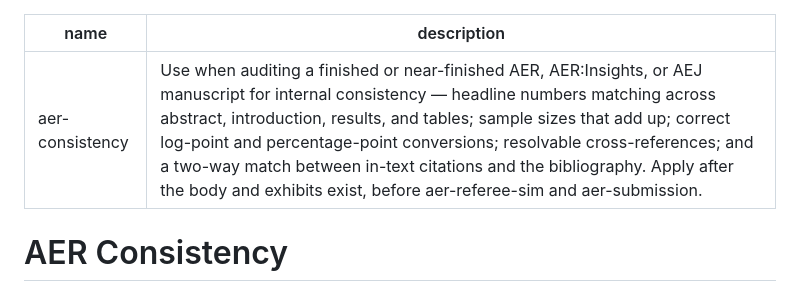
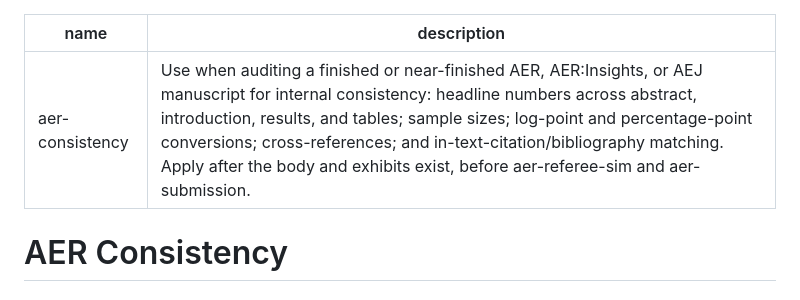
Before and after one commit to brycewang-stanford/AER-Skills, a Markdown page: skills/aer-consistency/SKILL.md, the part around the change. GitHub-like rendering.

Commit message:
skills: tighten audit terminology

```diff
--- a/skills/aer-consistency/SKILL.md
+++ b/skills/aer-consistency/SKILL.md
@@ -1,6 +1,6 @@
 ---
 name: aer-consistency
-description: Use when auditing a finished or near-finished AER, AER:Insights, or AEJ manuscript for internal consistency — headline numbers matching across abstract, introduction, results, and tables; sample sizes that add up; correct log-point and percentage-point conversions; resolvable cross-references; and a two-way match between in-text citations and the bibliography. Apply after the body and exhibits exist, before aer-referee-sim and aer-submission.
+description: Use when auditing a finished or near-finished AER, AER:Insights, or AEJ manuscript for internal consistency: headline numbers across abstract, introduction, results, and tables; sample sizes; log-point and percentage-point conversions; cross-references; and in-text-citation/bibliography matching. Apply after the body and exhibits exist, before aer-referee-sim and aer-submission.
 ---
 
 # AER Consistency
```
Also changed, not shown: skills/aer-introduction/SKILL.md (+2 -2 lines), skills/aer-tables-figures/SKILL.md (+1 -1 lines).
